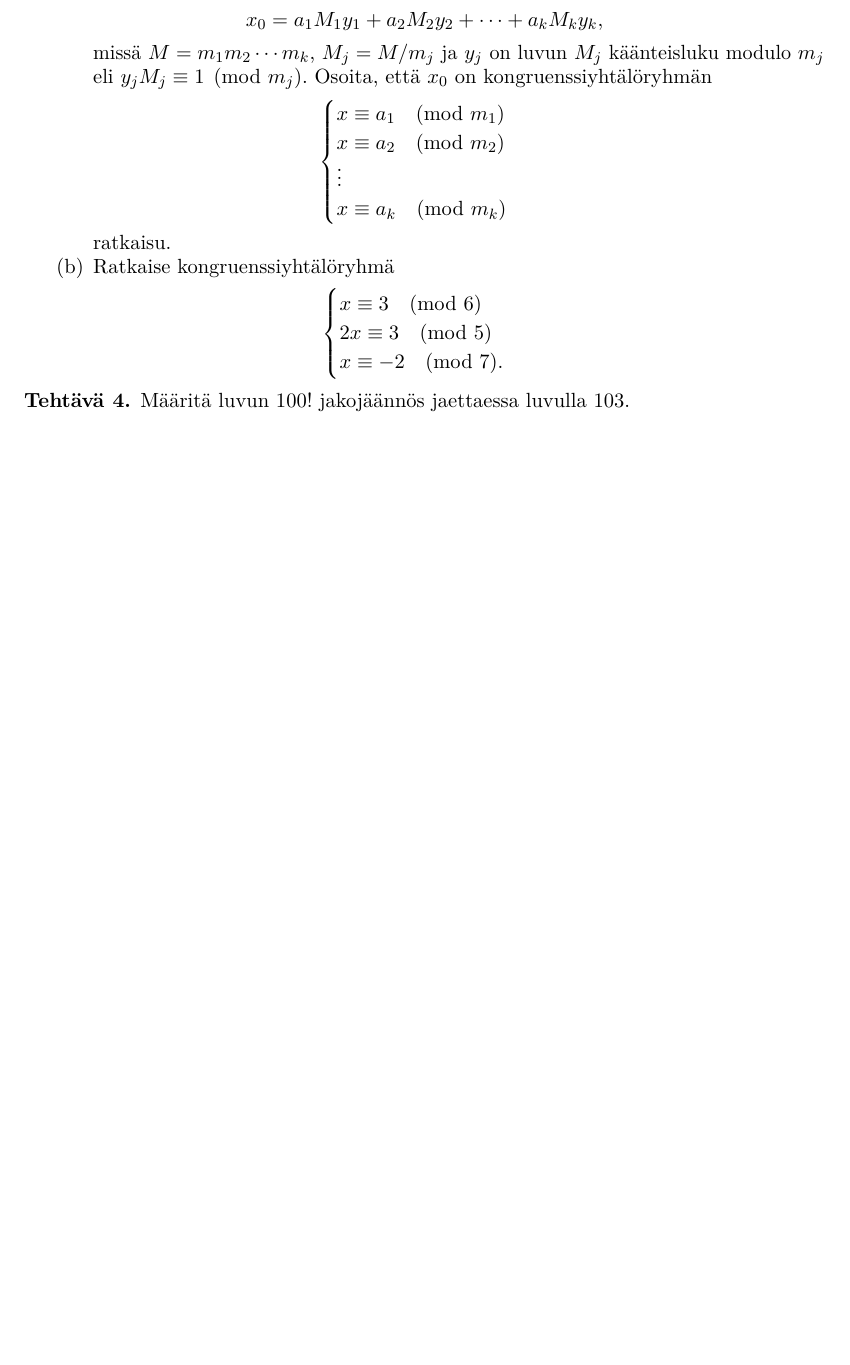
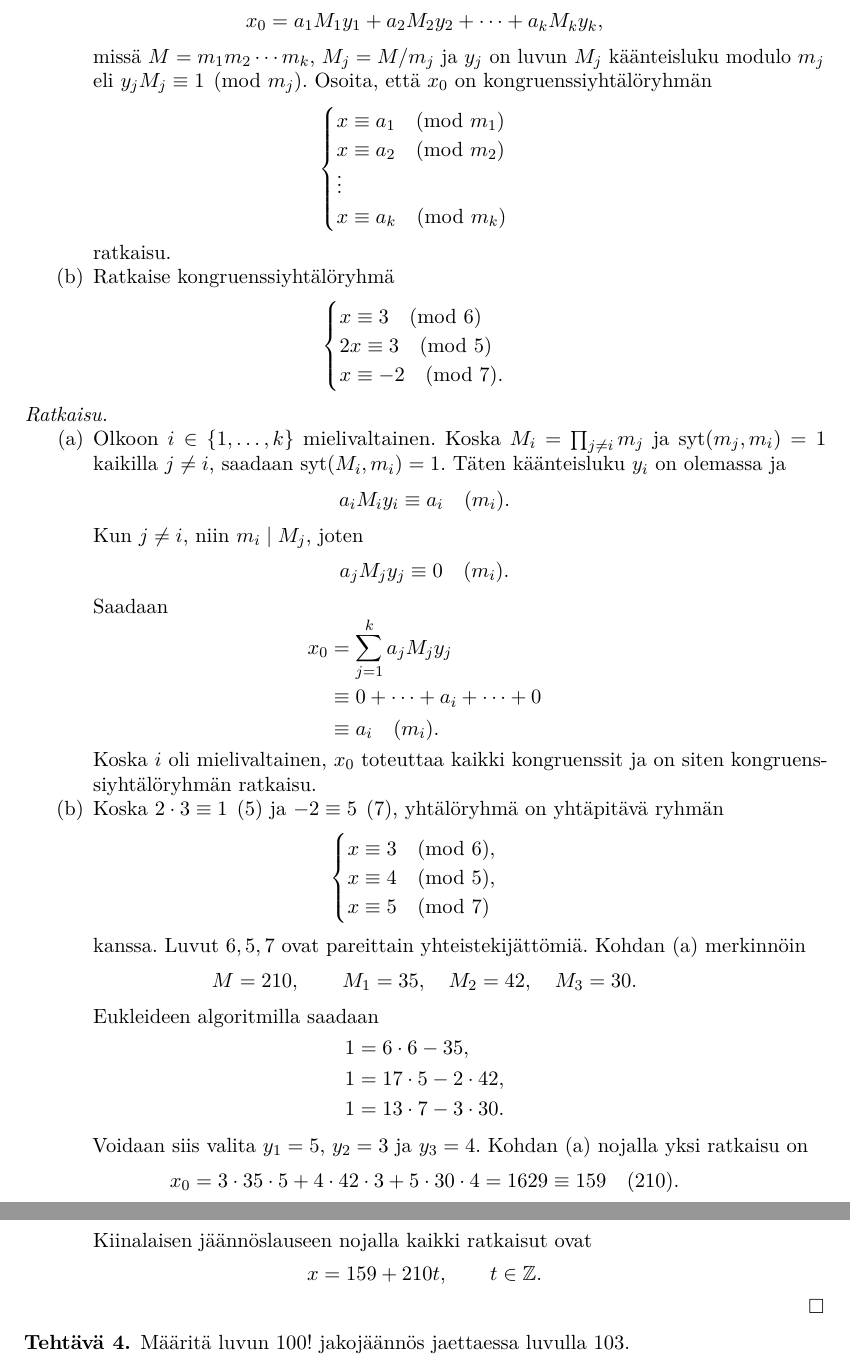
Before and after one commit to japiirainen/uni-notes, a LaTeX problem sheet (number-theory-1/number-theory-1-exercise-03.tex): part of page 2 of 2 before the commit and two parts of pages 2 and 3 of 3 after it, the two joined at a grey line, cut so that both start at the same text, the shorter picture padded with empty space. Compiled offline with pdfLaTeX.

Commit message:
feat: add nt ex 3 solution

```diff
--- a/number-theory-1/number-theory-1-exercise-03.tex
+++ b/number-theory-1/number-theory-1-exercise-03.tex
@@ -123,6 +123,65 @@
   \end{enumerate}
 \end{exercise}
 
+\begin{solution}
+  \leavevmode\par
+  \begin{enumerate}[label=(\alph*), nosep]
+    \item Olkoon \(i \in \set{1,\dots,k}\) mielivaltainen. Koska
+      \(M_i=\prod_{j\ne i}m_j\) ja \(\syt(m_j,m_i)=1\) kaikilla
+      \(j\ne i\), saadaan \(\syt(M_i,m_i)=1\). Täten käänteisluku
+      \(y_i\) on olemassa ja
+      \[
+        a_iM_iy_i \equiv a_i \pod{m_i}.
+      \]
+      Kun \(j \neq i\), niin \(m_i \mid M_j\), joten
+      \[
+        a_jM_jy_j \equiv 0 \pod{m_i}.
+      \]
+      Saadaan
+      \[
+        \begin{aligned}
+          x_0 &= \sum_{j=1}^{k} a_jM_jy_j \\
+          &\equiv 0 + \cdots + a_i + \cdots + 0 \\
+          &\equiv a_i \pod{m_i}.
+        \end{aligned}
+      \]
+      Koska \(i\) oli mielivaltainen, \(x_0\) toteuttaa kaikki
+      kongruenssit ja on siten kongruenssiyhtälöryhmän ratkaisu.
+    \item Koska \(2\cdot 3\equiv 1\pod{5}\) ja
+      \(-2\equiv 5\pod{7}\), yhtälöryhmä on yhtäpitävä ryhmän
+      \[
+        \begin{cases}
+          x\equiv 3\pmod{6},\\
+          x\equiv 4\pmod{5},\\
+          x\equiv 5\pmod{7}
+        \end{cases}
+      \]
+      kanssa. Luvut \(6,5,7\) ovat pareittain yhteistekijättömiä.
+      Kohdan (a) merkinnöin
+      \[
+        M=210,\qquad M_1=35,\quad M_2=42,\quad M_3=30.
+      \]
+      Eukleideen algoritmilla saadaan
+      \[
+        \begin{aligned}
+          1&=6\cdot 6-35,\\
+          1&=17\cdot 5-2\cdot 42,\\
+          1&=13\cdot 7-3\cdot 30.
+        \end{aligned}
+      \]
+      Voidaan siis valita \(y_1=5\), \(y_2=3\) ja \(y_3=4\).
+      Kohdan (a) nojalla yksi ratkaisu on
+      \[
+        x_0=3\cdot 35\cdot 5+4\cdot 42\cdot 3+5\cdot 30\cdot 4
+        =1629\equiv 159\pod{210}.
+      \]
+      Kiinalaisen jäännöslauseen nojalla kaikki ratkaisut ovat
+      \[
+        x=159+210t,\qquad t\in\ZZ.
+      \]
+  \end{enumerate}
+\end{solution}
+
 \begin{exercise}
   Määritä luvun \(100!\) jakojäännös jaettaessa luvulla \(103\).
 \end{exercise}
```
Also changed, not shown: number-theory-1/number-theory-1-exercise-03.pdf.
